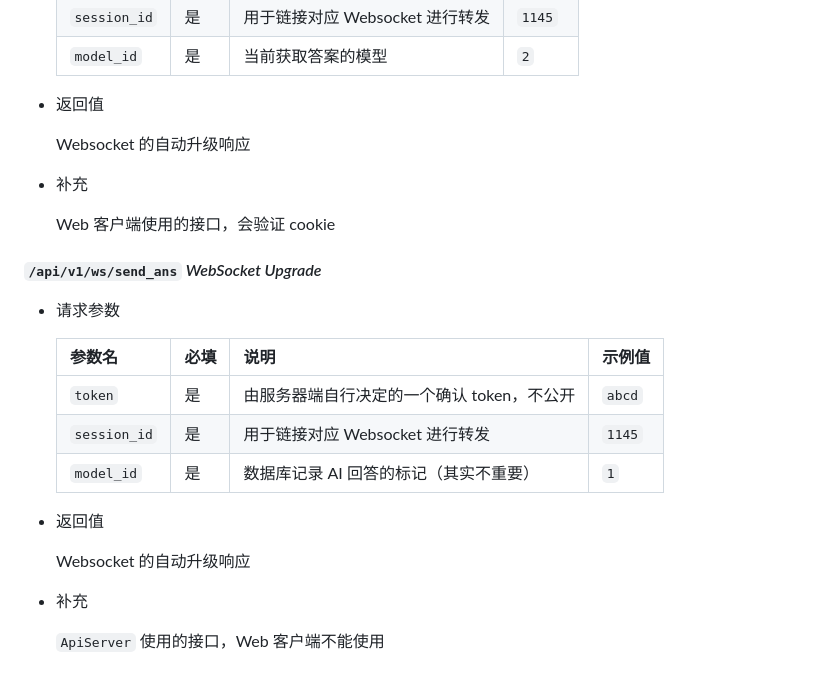
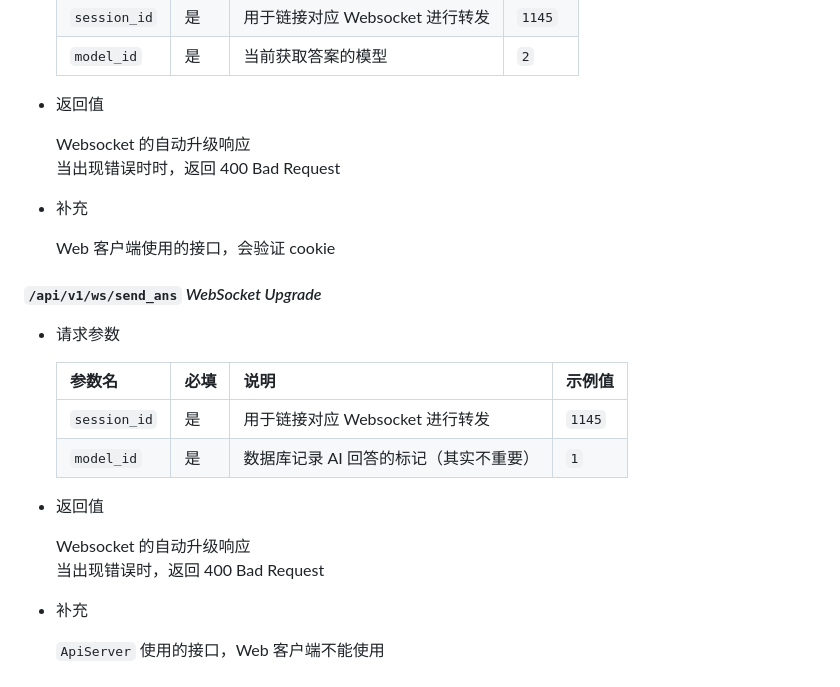
Before and after one commit to ATOMLubover/WHUChat-Server, a Markdown page: readme-cpp.md, the part around the change. Rendered like a GitHub page.

Commit message:
调整了ChatServer WSS部分的接口描述

```diff
--- a/readme-cpp.md
+++ b/readme-cpp.md
@@ -215,6 +215,7 @@ port ：**8080**
 - 返回值
 
     Websocket 的自动升级响应
+    当出现错误时时，返回 400 Bad Request
 
 - 补充
 
@@ -226,13 +227,13 @@ port ：**8080**
 
     | 参数名       | 必填 | 说明                                       | 示例值 |
     | :----------- | :--- | :----------------------------------------- | :----- |
-    | `token`      | 是   | 由服务器端自行决定的一个确认 token，不公开 | `abcd` |
     | `session_id` | 是   | 用于链接对应 Websocket 进行转发            | `1145` |
     | `model_id`   | 是   | 数据库记录 AI 回答的标记（其实不重要）     | `1`    |
 
 - 返回值
 
     Websocket 的自动升级响应
+    当出现错误时，返回 400 Bad Request
 
 - 补充
 
```
